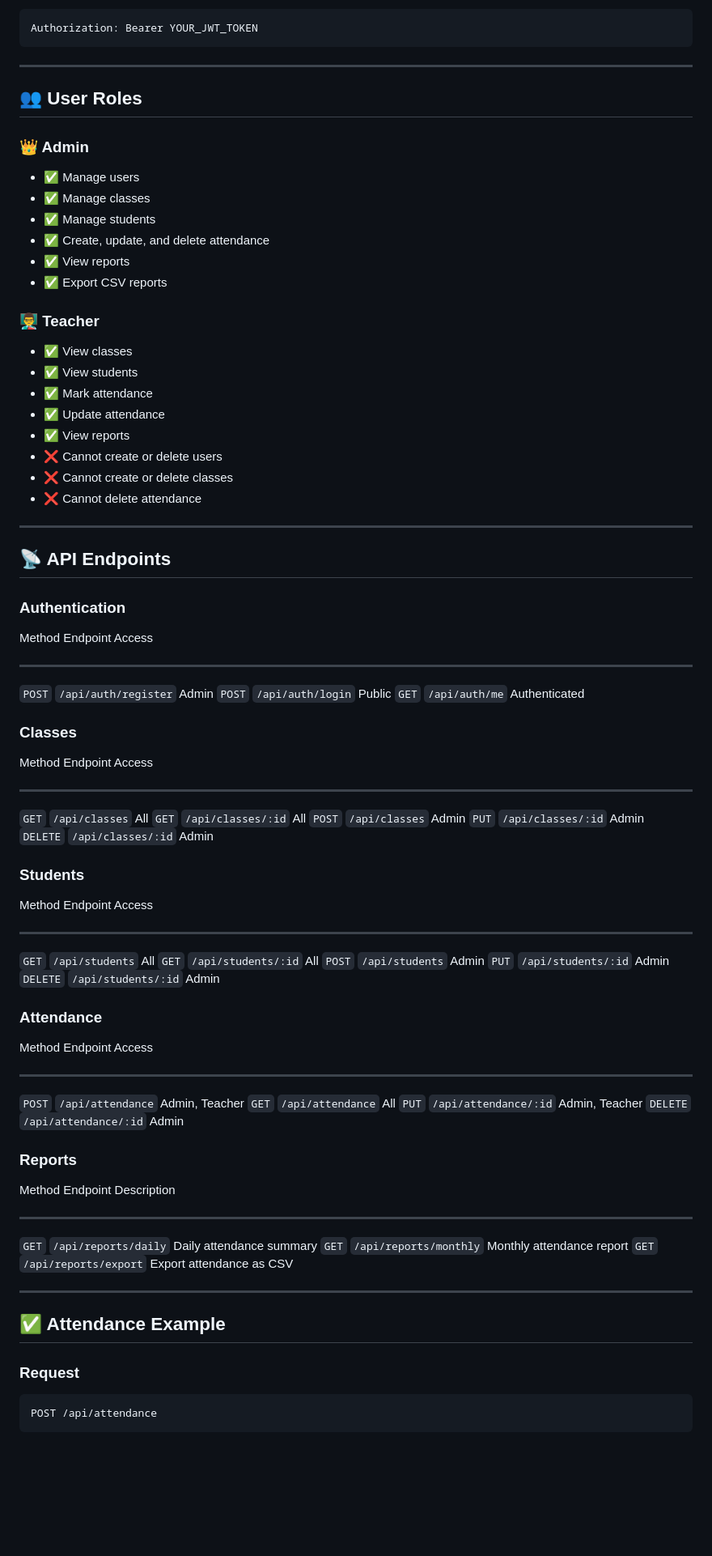
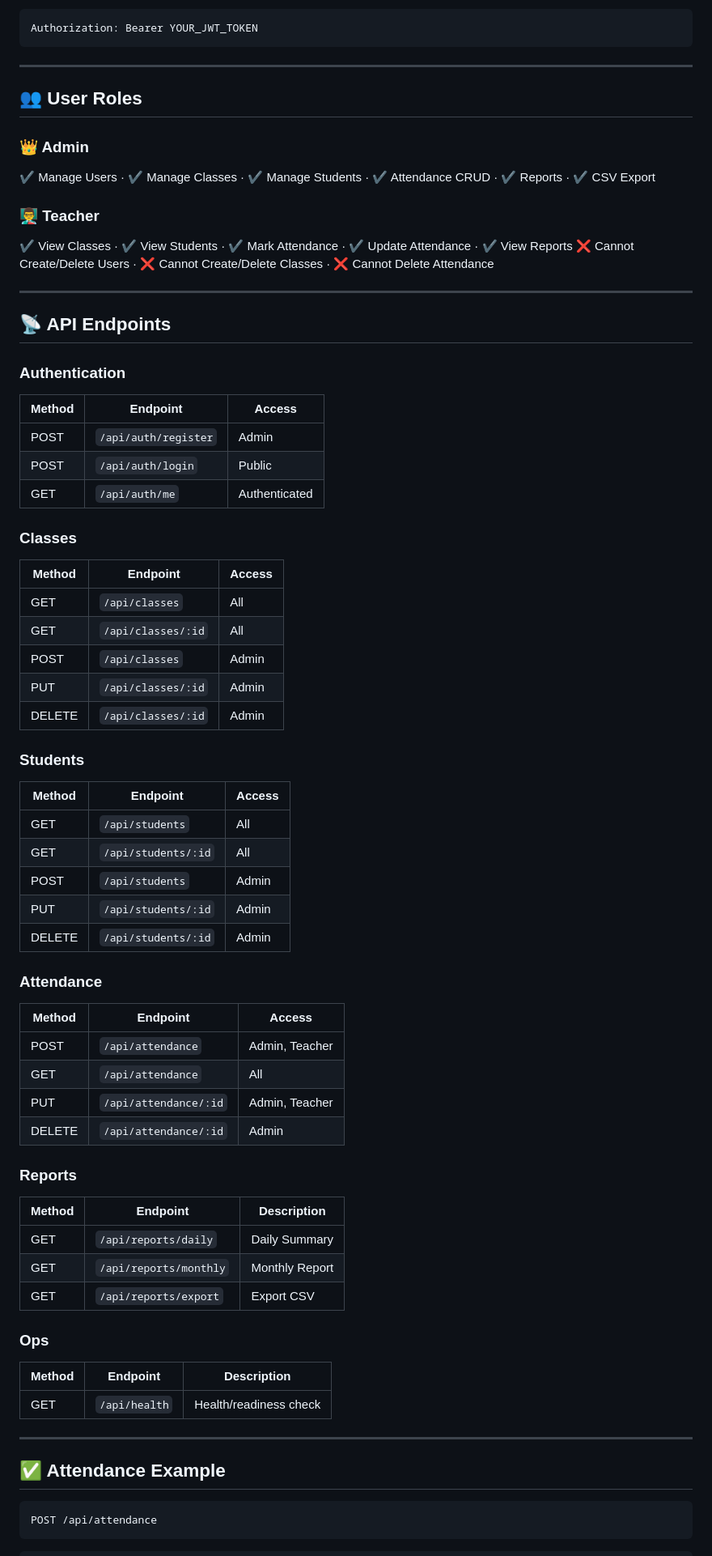
Before and after one commit to sk7652183-rgb/school-attendance-app, a Markdown page: README.md, the part around one of its changes. Shown at 81% size. Rendered like a GitHub page; blank space fills up the shorter version.

````diff
--- a/README.md
+++ b/README.md
@@ -175,86 +238,77 @@ Include the JWT token in the request header:
 Authorization: Bearer YOUR_JWT_TOKEN
 ```
 
-------------------------------------------------------------------------
+---
 
 ## 👥 User Roles
 
 ### 👑 Admin
-
--   ✅ Manage users
--   ✅ Manage classes
--   ✅ Manage students
--   ✅ Create, update, and delete attendance
--   ✅ View reports
--   ✅ Export CSV reports
+✔ Manage Users · ✔ Manage Classes · ✔ Manage Students · ✔ Attendance CRUD · ✔ Reports · ✔ CSV Export
 
 ### 👨‍🏫 Teacher
+✔ View Classes · ✔ View Students · ✔ Mark Attendance · ✔ Update Attendance · ✔ View Reports
+❌ Cannot Create/Delete Users · ❌ Cannot Create/Delete Classes · ❌ Cannot Delete Attendance
 
--   ✅ View classes
--   ✅ View students
--   ✅ Mark attendance
--   ✅ Update attendance
--   ✅ View reports
--   ❌ Cannot create or delete users
--   ❌ Cannot create or delete classes
--   ❌ Cannot delete attendance
-
-------------------------------------------------------------------------
+---
 
 ## 📡 API Endpoints
 
 ### Authentication
 
-  Method   Endpoint               Access
-  -------- ---------------------- ---------------
-  `POST`   `/api/auth/register`   Admin
-  `POST`   `/api/auth/login`      Public
-  `GET`    `/api/auth/me`         Authenticated
+| Method | Endpoint | Access |
+|--------|----------|--------|
+| POST | `/api/auth/register` | Admin |
+| POST | `/api/auth/login` | Public |
+| GET | `/api/auth/me` | Authenticated |
 
 ### Classes
 
-  Method     Endpoint             Access
-  ---------- -------------------- --------
-  `GET`      `/api/classes`       All
-  `GET`      `/api/classes/:id`   All
-  `POST`     `/api/classes`       Admin
-  `PUT`      `/api/classes/:id`   Admin
-  `DELETE`   `/api/classes/:id`   Admin
+| Method | Endpoint | Access |
+|--------|----------|--------|
+| GET | `/api/classes` | All |
+| GET | `/api/classes/:id` | All |
+| POST | `/api/classes` | Admin |
+| PUT | `/api/classes/:id` | Admin |
+| DELETE | `/api/classes/:id` | Admin |
 
 ### Students
 
-  Method     Endpoint              Access
-  ---------- --------------------- --------
-  `GET`      `/api/students`       All
-  `GET`      `/api/students/:id`   All
-  `POST`     `/api/students`       Admin
-  `PUT`      `/api/students/:id`   Admin
-  `DELETE`   `/api/students/:id`   Admin
+| Method | Endpoint | Access |
+|--------|----------|--------|
+| GET | `/api/students` | All |
+| GET | `/api/students/:id` | All |
+| POST | `/api/students` | Admin |
+| PUT | `/api/students/:id` | Admin |
+| DELETE | `/api/students/:id` | Admin |
 
 ### Attendance
 
-  Method     Endpoint                Access
-  ---------- ----------------------- ----------------
-  `POST`     `/api/attendance`       Admin, Teacher
-  `GET`      `/api/attendance`       All
-  `PUT`      `/api/attendance/:id`   Admin, Teacher
-  `DELETE`   `/api/attendance/:id`   Admin
+| Method | Endpoint | Access |
+|--------|----------|--------|
+| POST | `/api/attendance` | Admin, Teacher |
+| GET | `/api/attendance` | All |
+| PUT | `/api/attendance/:id` | Admin, Teacher |
+| DELETE | `/api/attendance/:id` | Admin |
 
 ### Reports
 
-  Method   Endpoint                 Description
-  -------- ------------------------ ---------------------------
-  `GET`    `/api/reports/daily`     Daily attendance summary
-  `GET`    `/api/reports/monthly`   Monthly attendance report
-  `GET`    `/api/reports/export`    Export attendance as CSV
+| Method | Endpoint | Description |
+|--------|----------|-------------|
+| GET | `/api/reports/daily` | Daily Summary |
+| GET | `/api/reports/monthly` | Monthly Report |
+| GET | `/api/reports/export` | Export CSV |
 
-------------------------------------------------------------------------
+### Ops
+
+| Method | Endpoint | Description |
+|--------|----------|-------------|
+| GET | `/api/health` | Health/readiness check |
+
+---
 
 ## ✅ Attendance Example
 
-### Request
-
-``` http
+```http
 POST /api/attendance
 ```
 
````
Also changed, not shown: other parts of README.md (+215 -189 lines).
